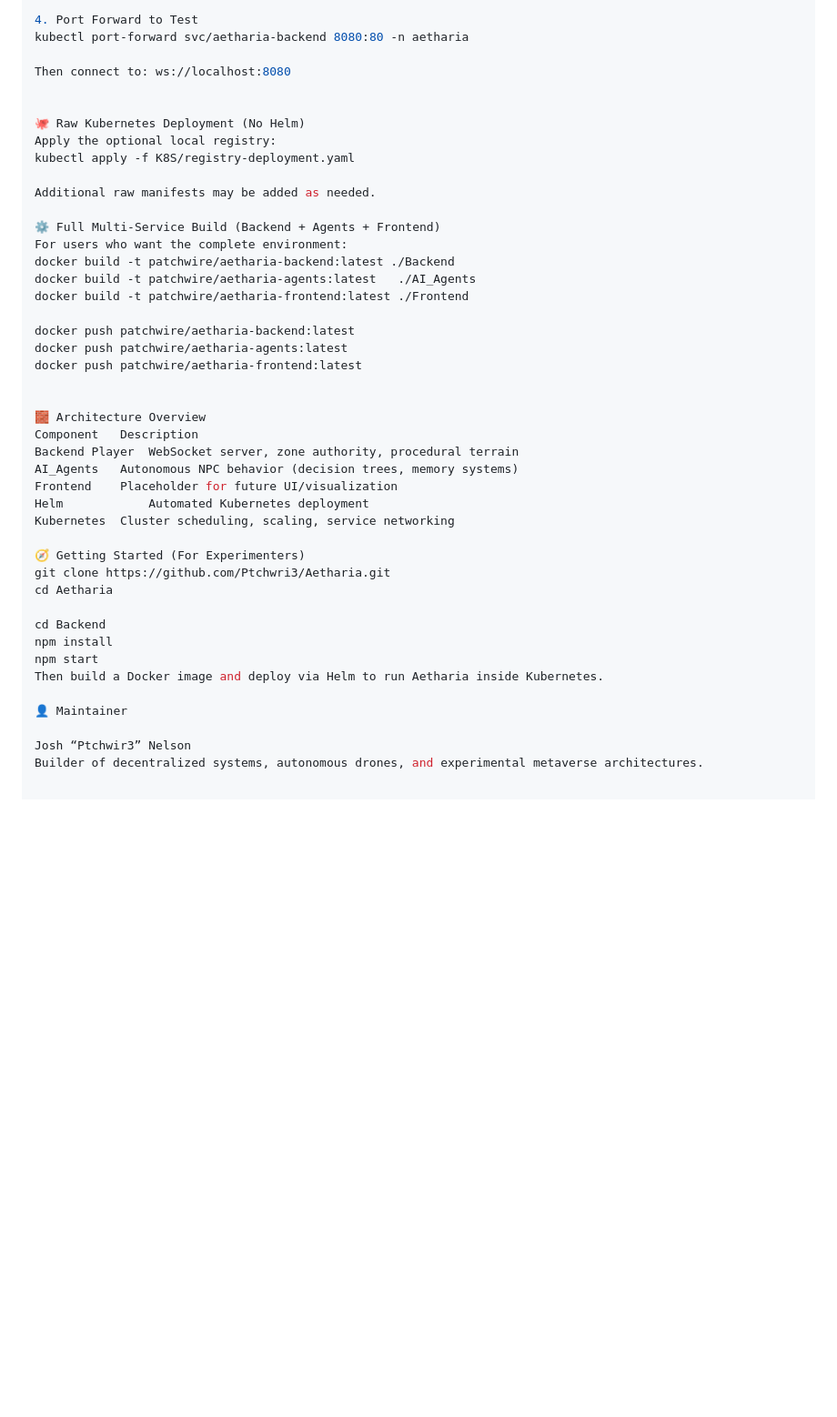
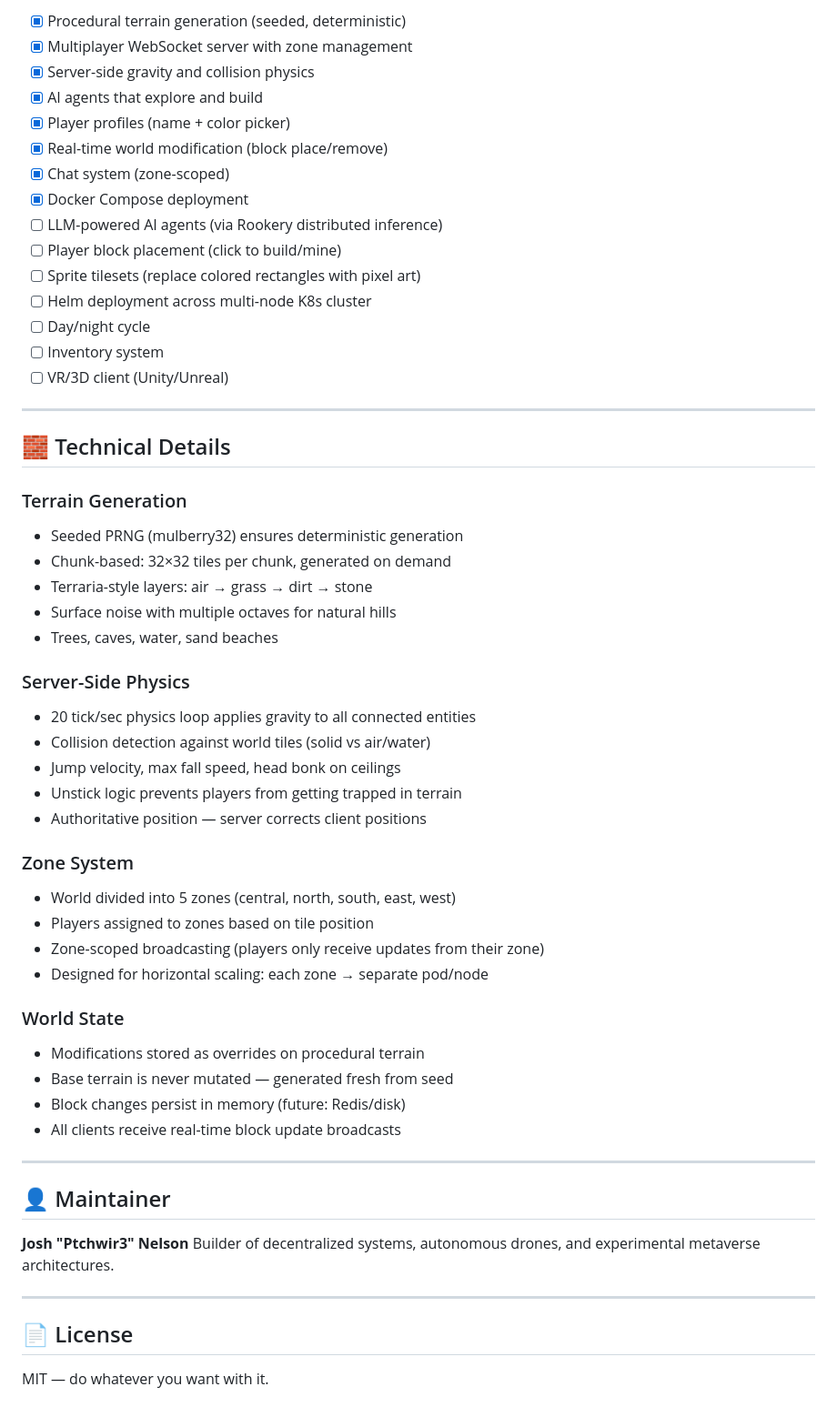
Before and after one commit to Ptchwir3/Aetharia, a Markdown page: README.md, the part around one of its changes. Shown at 91% size. GitHub-like rendering; blank space fills up the shorter version.

```diff
--- a/README.md
+++ b/README.md
@@ -155,45 +242,59 @@ kubectl get svc  -n aetharia
 
-4. Port Forward to Test
-kubectl port-forward svc/aetharia-backend 8080:80 -n aetharia
+- [x] Procedural terrain generation (seeded, deterministic)
+- [x] Multiplayer WebSocket server with zone management
+- [x] Server-side gravity and collision physics
+- [x] AI agents that explore and build
+- [x] Player profiles (name + color picker)
+- [x] Real-time world modification (block place/remove)
+- [x] Chat system (zone-scoped)
+- [x] Docker Compose deployment
+- [ ] LLM-powered AI agents (via Rookery distributed inference)
+- [ ] Player block placement (click to build/mine)
+- [ ] Sprite tilesets (replace colored rectangles with pixel art)
+- [ ] Helm deployment across multi-node K8s cluster
+- [ ] Day/night cycle
+- [ ] Inventory system
+- [ ] VR/3D client (Unity/Unreal)
 
-Then connect to: ws://localhost:8080
+---
 
+## 🧱 Technical Details
 
-🐙 Raw Kubernetes Deployment (No Helm)
-Apply the optional local registry:
-kubectl apply -f K8S/registry-deployment.yaml
+### Terrain Generation
+- Seeded PRNG (mulberry32) ensures deterministic generation
+- Chunk-based: 32×32 tiles per chunk, generated on demand
+- Terraria-style layers: air → grass → dirt → stone
+- Surface noise with multiple octaves for natural hills
+- Trees, caves, water, sand beaches
 
-Additional raw manifests may be added as needed.
+### Server-Side Physics
+- 20 tick/sec physics loop applies gravity to all connected entities
+- Collision detection against world tiles (solid vs air/water)
+- Jump velocity, max fall speed, head bonk on ceilings
+- Unstick logic prevents players from getting trapped in terrain
+- Authoritative position — server corrects client positions
 
-⚙️ Full Multi-Service Build (Backend + Agents + Frontend)
-For users who want the complete environment:
-docker build -t patchwire/aetharia-backend:latest ./Backend
-docker build -t patchwire/aetharia-agents:latest   ./AI_Agents
-docker build -t patchwire/aetharia-frontend:latest ./Frontend
+### Zone System
+- World divided into 5 zones (central, north, south, east, west)
+- Players assigned to zones based on tile position
+- Zone-scoped broadcasting (players only receive updates from their zone)
+- Designed for horizontal scaling: each zone → separate pod/node
 
-docker push patchwire/aetharia-backend:latest
-docker push patchwire/aetharia-agents:latest
-docker push patchwire/aetharia-frontend:latest
+### World State
+- Modifications stored as overrides on procedural terrain
+- Base terrain is never mutated — generated fresh from seed
+- Block changes persist in memory (future: Redis/disk)
+- All clients receive real-time block update broadcasts
 
+---
 
-🧱 Architecture Overview
-Component	Description
-Backend	Player  WebSocket server, zone authority, procedural terrain
-AI_Agents	Autonomous NPC behavior (decision trees, memory systems)
-Frontend	Placeholder for future UI/visualization
-Helm	        Automated Kubernetes deployment
-Kubernetes	Cluster scheduling, scaling, service networking
+## 👤 Maintainer
 
-🧭 Getting Started (For Experimenters)
-git clone https://github.com/Ptchwri3/Aetharia.git
-cd Aetharia
+**Josh "Ptchwir3" Nelson**
+Builder of decentralized systems, autonomous drones, and experimental metaverse architectures.
 
-cd Backend
-npm install
-npm start
-Then build a Docker image and deploy via Helm to run Aetharia inside Kubernetes.
+---
 
-👤 Maintainer
+## 📄 License
 
-Josh “Ptchwir3” Nelson
-Builder of decentralized systems, autonomous drones, and experimental metaverse architectures.
+MIT — do whatever you want with it.
```
Also changed, not shown: other parts of README.md (+205 -118 lines).
